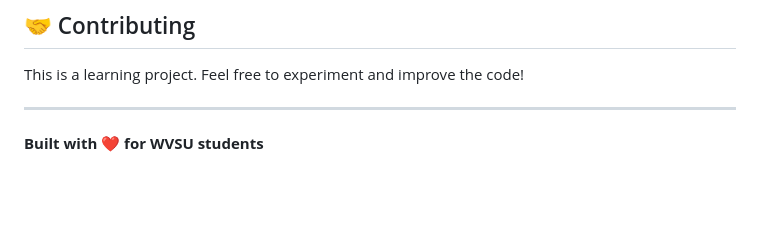
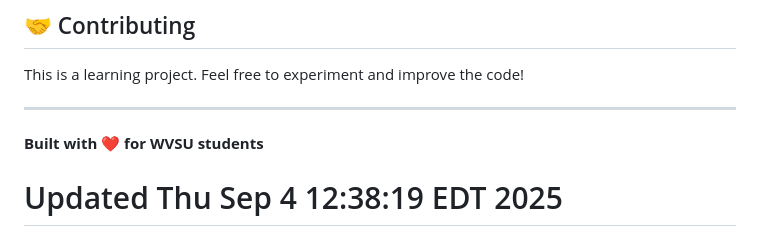
Before and after one commit to Qhelani01/Campus-Climb, a Markdown page: README.md, the part around the change. Rendered like a GitHub page; blank space fills up the shorter version.

```diff
--- a/README.md
+++ b/README.md
@@ -201,3 +201,4 @@ This is a learning project. Feel free to experiment and improve the code!
 ---
 
 **Built with ❤️ for WVSU students**
+# Updated Thu Sep  4 12:38:19 EDT 2025
```
